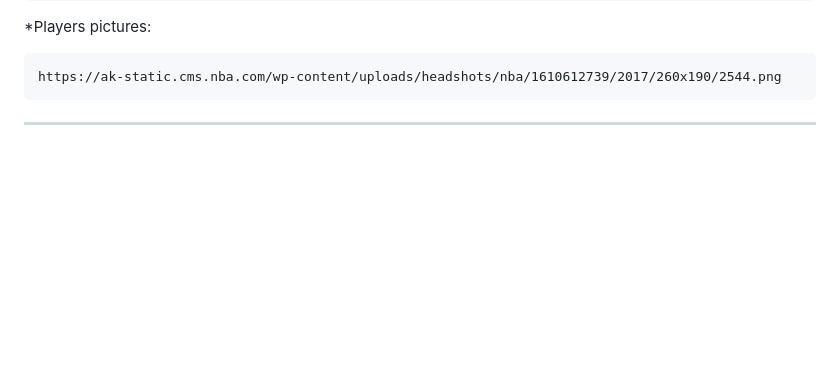
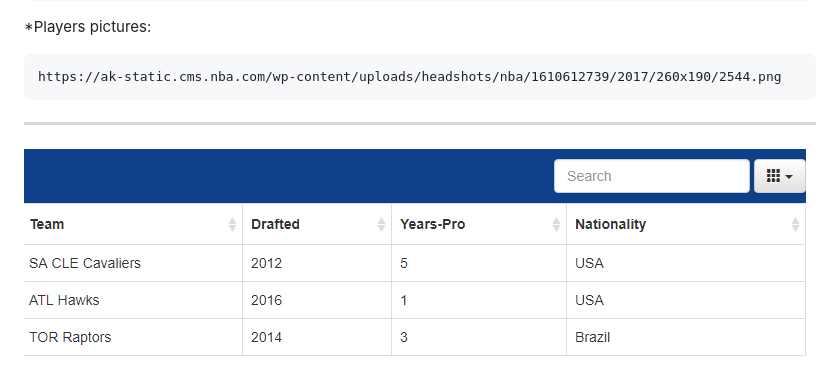
Before and after one commit to sparrow1w/FrontEnd-API, a Markdown page: README.md, the part around the change. Drawn GitHub-style; pictures changed too: src/search.png (added); blank space fills up the shorter version.

Commit message:
pics

````diff
--- a/README.md
+++ b/README.md
@@ -16,3 +16,4 @@ https://stats.nba.com/stats/commonplayerinfo?PlayerID=2544
 https://ak-static.cms.nba.com/wp-content/uploads/headshots/nba/1610612739/2017/260x190/2544.png
 ```
 ---
+![Screenshot](src/search.png)
````
Also changed, not shown: src/pasirinkimas.png (added), src/pic-stats.png (added), src/puslapiavimas.png (added).
